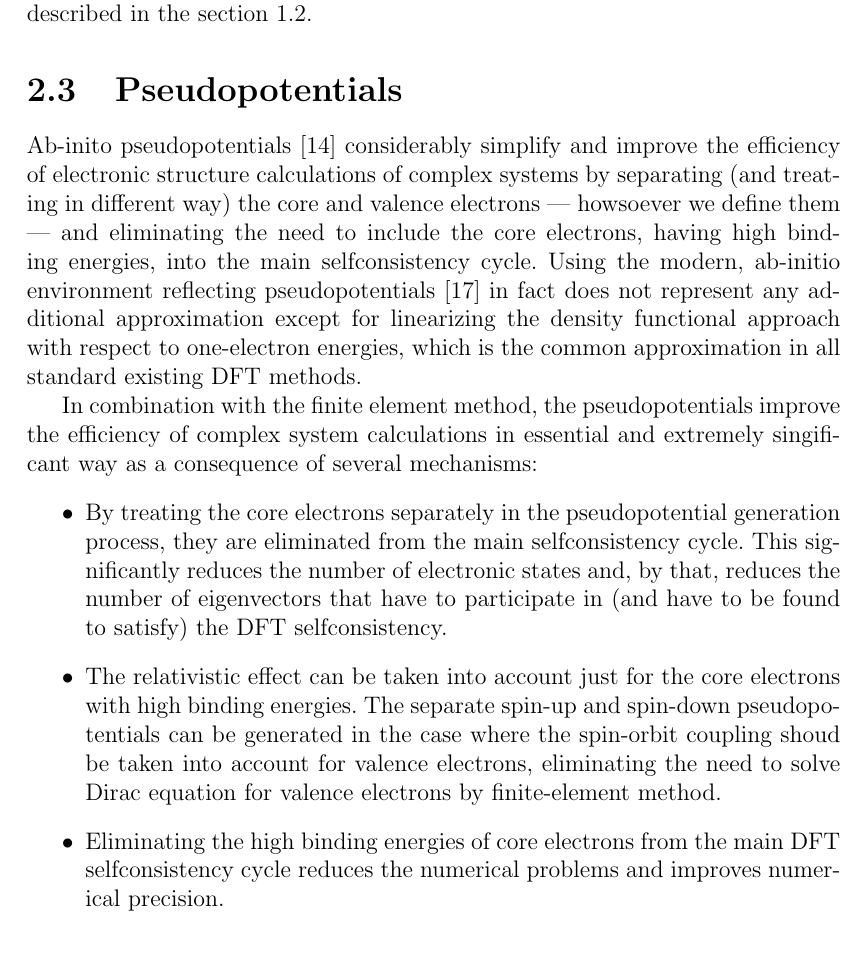
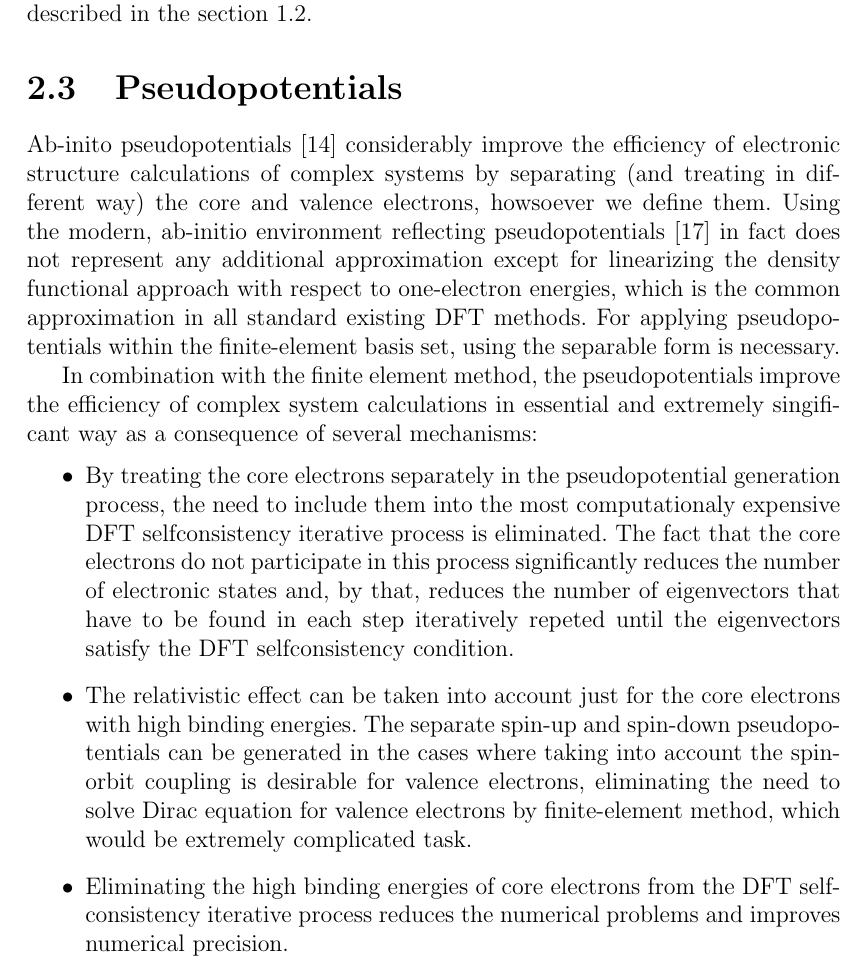
Before and after one commit to certik/master, a LaTeX thesis (master.tex, which reads motivation.tex): part of page 10 of 110, cut so that both start at the same text. Compiled offline with pdfLaTeX.

Commit message:
Pseudopotential motivation improved.

```diff
--- a/motivation.tex
+++ b/motivation.tex
@@ -95,43 +95,44 @@ methods described in the section 1.2.
 
 \section{Pseudopotentials}
 
-Ab-inito pseudopotentials \cite{pickett}
-considerably simplify and improve the efficiency of electronic structure
-calculations of complex systems by separating (and treating in different way)
-the core and valence electrons --- howsoever we define them ---
-and eliminating the need to include the core electrons, having high binding
-energies, into the main selfconsistency cycle. Using the modern, ab-initio
-environment reflecting pseudopotentials \cite{vackarAEPP2}
-in fact does not represent any additional approximation except
-for linearizing the density functional approach with respect to one-electron
-energies, which is the common approximation in all standard existing DFT
-methods.
+Ab-inito pseudopotentials \cite{pickett} considerably improve the efficiency of
+electronic structure calculations of complex systems by separating (and
+treating in different way) the core and valence electrons, howsoever we define
+them.  Using the modern, ab-initio environment reflecting pseudopotentials
+\cite{vackarAEPP2} in fact does not represent any additional approximation
+except for linearizing the density functional approach with respect to
+one-electron energies, which is the common approximation in all standard
+existing DFT methods.  For applying pseudopotentials within the finite-element
+basis set, using the separable form is necessary.
 
-In combination with the finite element method, the pseudopotentials
-improve the efficiency of complex system calculations in essential
-and extremely singificant way as a consequence of several mechanisms:
+In combination with the finite element method, the pseudopotentials improve the
+efficiency of complex system calculations in essential and extremely
+singificant way as a consequence of several mechanisms:
 \begin{itemize}
 
 \item By treating the core electrons separately in the pseudopotential
-generation process, they are eliminated from the main selfconsistency
-cycle. This significantly reduces the number of electronic states and,
-by that, reduces the number of eigenvectors that have to participate in
-(and have to be found to satisfy) the DFT selfconsistency.
+generation process, the need to include them into the most computationaly
+expensive DFT selfconsistency iterative process is eliminated.  The fact that
+the core electrons do not participate in this process significantly reduces the
+number of electronic states and, by that, reduces the number of eigenvectors
+that have to be found in each step iteratively repeted until the eigenvectors
+satisfy the DFT selfconsistency condition.
 
-\item The relativistic effect can be taken into account just for the
-core electrons with high binding energies. The separate spin-up and spin-down
-pseudopotentials can be generated in the case where the spin-orbit coupling
-shoud be taken into account for valence electrons, eliminating the need
-to solve Dirac equation for valence electrons by finite-element method.
+\item The relativistic effect can be taken into account just for the core
+electrons with high binding energies. The separate spin-up and spin-down
+pseudopotentials can be generated in the cases where taking into account the
+spin-orbit coupling is desirable for valence electrons, eliminating the need to
+solve Dirac equation for valence electrons by finite-element method, which
+would be extremely complicated task.
 
-\item Eliminating the high binding energies of core electrons from
-the main DFT selfconsistency cycle reduces the numerical problems and
-improves numerical precision.
+\item Eliminating the high binding energies of core electrons from the DFT
+selfconsistency iterative process reduces the numerical problems and improves
+numerical precision.
 
-\item Pseudopotentials eliminate high potential gradients and Coulomb
-potential singularities, which significantly reduces the density of
-finite-element mesh that is necesary for achieving well converged
-accurate results. By that, the efficiency can be significantly improved,
-particularly in the tasks like molecular dynamics calculations.
+\item Pseudopotentials eliminate high potential gradients and Coulomb potential
+singularities, which significantly reduces the density of finite-element mesh
+that is necesary for achieving well converged accurate results. By that, the
+efficiency can be significantly improved, particularly in the tasks like
+molecular dynamics calculations.
 
 \end{itemize}
```
